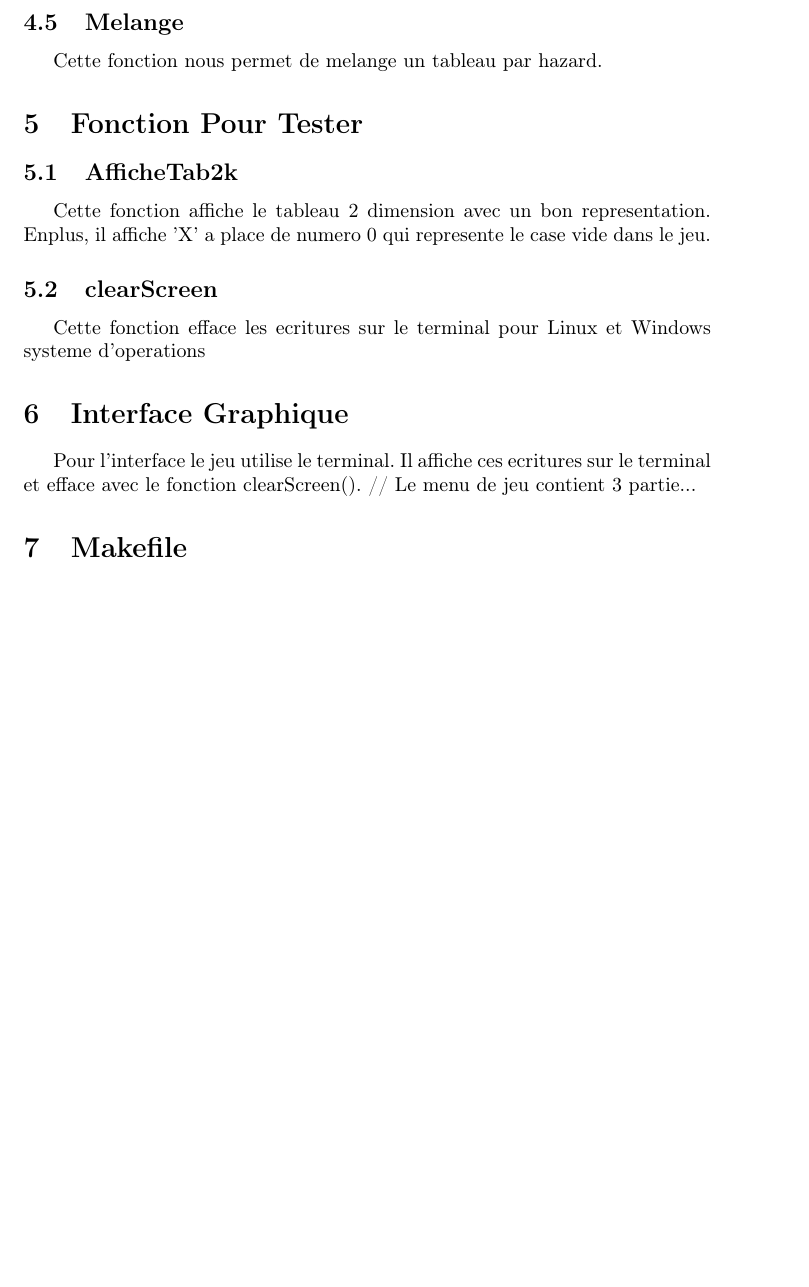
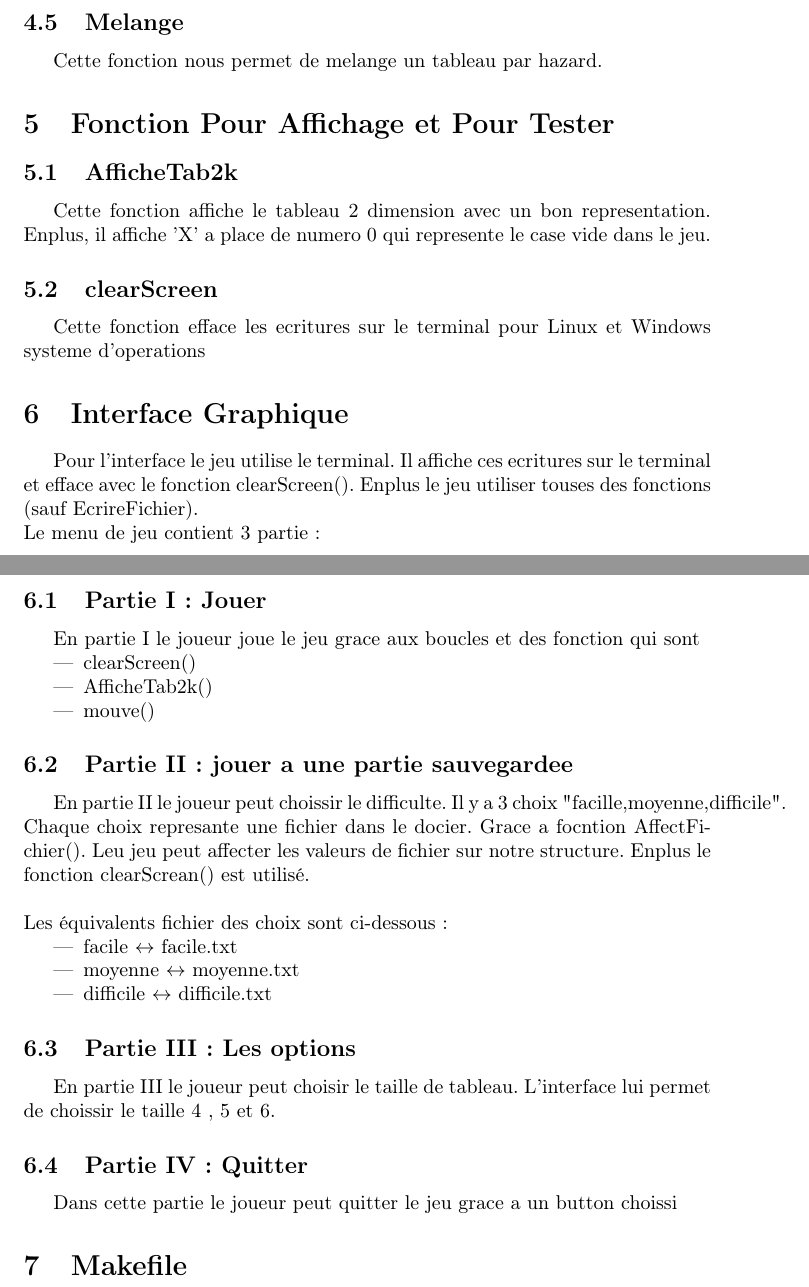
Before and after one commit to ErkinTunc/Jeu-De-Taquin, a LaTeX document (Code_Rapport.tex): part of page 3 of 3 before the commit and two parts of pages 3 and 4 of 4 after it, the two joined at a grey line, cut so that both start at the same text, the shorter picture padded with empty space. Compiled offline with pdfLaTeX.

Commit message:
Ajout d'information

```diff
--- a/Code_Rapport.tex
+++ b/Code_Rapport.tex
@@ -77,9 +100,41 @@ Cette fonction affiche le tableau 2 dimension avec un bon representation. Enplus
 Cette fonction efface les ecritures sur le terminal pour Linux et Windows systeme d'operations
 
 \section{Interface Graphique}
-Pour l'interface le jeu utilise le terminal. Il affiche ces ecritures sur le terminal et efface avec le fonction clearScreen().
-//
-Le menu de jeu contient 3 partie...
+Pour l'interface le jeu utilise le terminal. Il affiche ces ecritures sur le terminal et efface avec le fonction clearScreen(). Enplus le jeu utiliser touses des fonctions (sauf EcrireFichier).
+\\
+Le menu de jeu contient 3 partie :
+
+\subsection{Partie I : Jouer}
+En partie I le joueur joue le jeu grace aux boucles et des fonction qui sont
+
+\begin{itemize}
+	\item clearScreen()
+	\item AfficheTab2k()
+	\item mouve()
+\end{itemize}
+
+
+\subsection{Partie II : jouer a une partie sauvegardee}
+En partie II le joueur peut choissir le difficulte.
+Il y a 3 choix "facille,moyenne,difficile".
+Chaque choix represante une fichier dans le docier.
+Grace a focntion AffectFichier(). Leu jeu peut affecter les valeurs de fichier sur notre structure.
+Enplus le fonction clearScrean() est utilisé.
+\\ \\
+Les équivalents fichier des choix sont ci-dessous :
+
+\begin{itemize}
+	\item facile $\leftrightarrow$ facile.txt
+	\item moyenne $\leftrightarrow$ moyenne.txt
+	\item difficile $\leftrightarrow$ difficile.txt
+\end{itemize}
+
+
+\subsection{Partie III : Les options}
+En partie III le joueur peut choisir le taille de tableau. L'interface lui permet de choissir le taille 4 , 5 et 6.
+
+\subsection{Partie IV : Quitter}
+Dans cette partie le joueur peut quitter le jeu grace a un button choissi
 
 \section{Makefile}
 
```
Also changed, not shown: Code_Rapport.tex (33 more changed lines).
